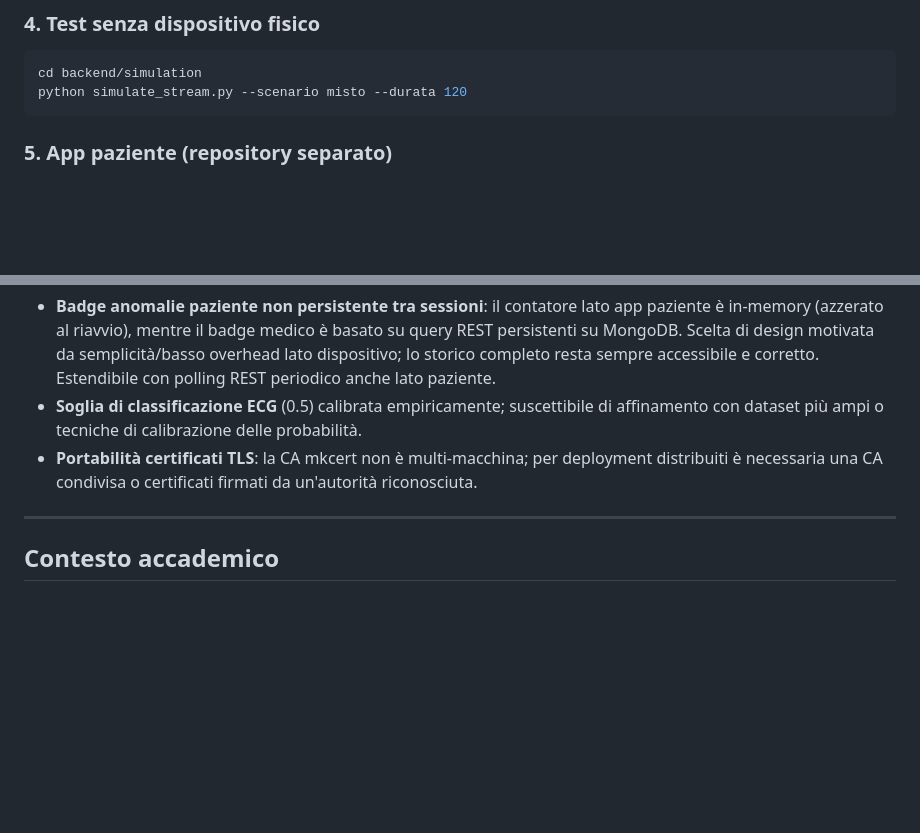
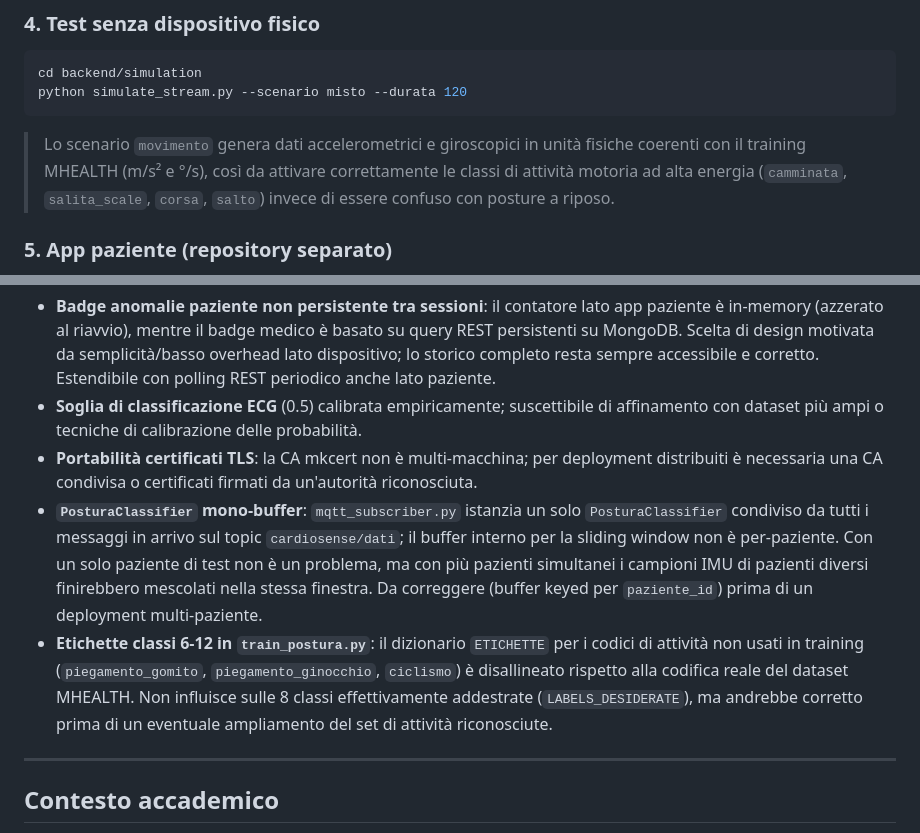
Before and after one commit to UniSalento-IDALab-IoTCourse-2025-2026/wot-project-2025-2026-backend-giuri, a Markdown page: README.md, 2 parts joined by grey strips. Drawn GitHub-style; blank space fills up the shorter version.

````diff
--- a/README.md
+++ b/README.md
@@ -254,6 +259,8 @@ cd backend/simulation
 python simulate_stream.py --scenario misto --durata 120
 ```
 
+> Lo scenario `movimento` genera dati accelerometrici e giroscopici in unità fisiche coerenti con il training MHEALTH (m/s² e °/s), così da attivare correttamente le classi di attività motoria ad alta energia (`camminata`, `salita_scale`, `corsa`, `salto`) invece di essere confuso con posture a riposo.
+
 ### 5. App paziente (repository separato)
 
 L'app paziente **IIT BioDataAcq** non è contenuta in questo repository. Per eseguirla con il dispositivo wearable fisico e il layer di integrazione MQTT:
@@ -315,6 +322,8 @@ Assicurarsi che il file `.env` dell'app paziente punti allo stesso broker Mosqui
 - **Badge anomalie paziente non persistente tra sessioni**: il contatore lato app paziente è in-memory (azzerato al riavvio), mentre il badge medico è basato su query REST persistenti su MongoDB. Scelta di design motivata da semplicità/basso overhead lato dispositivo; lo storico completo resta sempre accessibile e corretto. Estendibile con polling REST periodico anche lato paziente.
 - **Soglia di classificazione ECG** (0.5) calibrata empiricamente; suscettibile di affinamento con dataset più ampi o tecniche di calibrazione delle probabilità.
 - **Portabilità certificati TLS**: la CA mkcert non è multi-macchina; per deployment distribuiti è necessaria una CA condivisa o certificati firmati da un'autorità riconosciuta.
+- **`PosturaClassifier` mono-buffer**: `mqtt_subscriber.py` istanzia un solo `PosturaClassifier` condiviso da tutti i messaggi in arrivo sul topic `cardiosense/dati`; il buffer interno per la sliding window non è per-paziente. Con un solo paziente di test non è un problema, ma con più pazienti simultanei i campioni IMU di pazienti diversi finirebbero mescolati nella stessa finestra. Da correggere (buffer keyed per `paziente_id`) prima di un deployment multi-paziente.
+- **Etichette classi 6-12 in `train_postura.py`**: il dizionario `ETICHETTE` per i codici di attività non usati in training (`piegamento_gomito`, `piegamento_ginocchio`, `ciclismo`) è disallineato rispetto alla codifica reale del dataset MHEALTH. Non influisce sulle 8 classi effettivamente addestrate (`LABELS_DESIDERATE`), ma andrebbe corretto prima di un eventuale ampliamento del set di attività riconosciute.
 
 ---
 
````
Also changed, not shown: other parts of README.md (+15 -10 lines).
